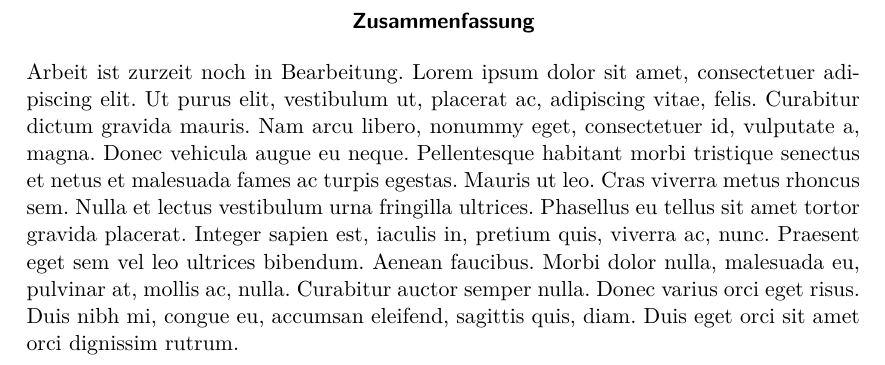
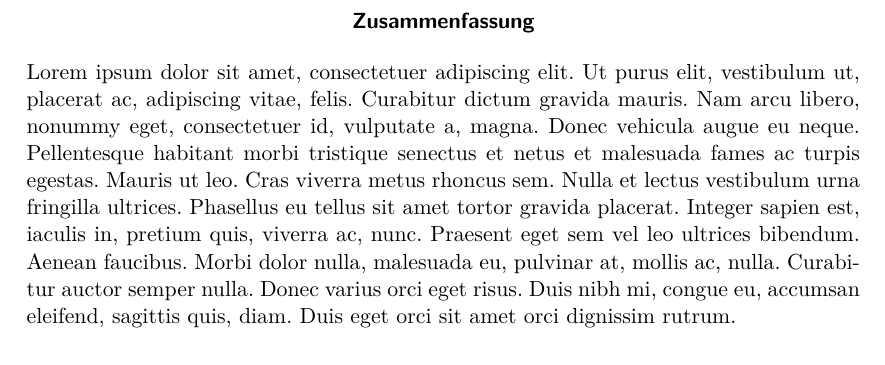
Before and after one commit to kreativwebdesign/lode, a LaTeX document (documentation/report/doc.tex, which reads documentation/report/parts/zusammenfassung.tex): part of page 3 of 31, cut so that both start at the same text. Compiled offline with pdfLaTeX; a missing bibliography style is replaced by a similar one.

Commit message:
Remove work note from report
Was used to test pipeline

```diff
--- a/documentation/report/parts/zusammenfassung.tex
+++ b/documentation/report/parts/zusammenfassung.tex
@@ -6,5 +6,4 @@
 % !TEX TS-program = pdflatexmk
 % !TEX encoding = UTF-8 Unicode
 % !TEX root = ../doc.tex
-Arbeit ist zurzeit noch in Bearbeitung.
 \lipsum[1]
```
